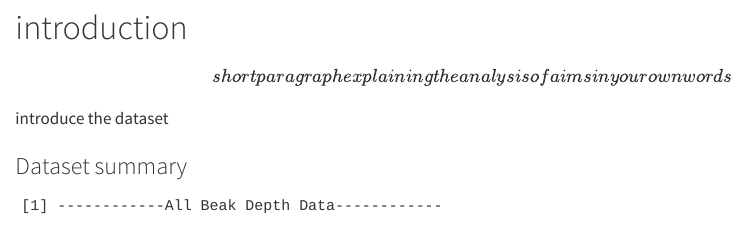
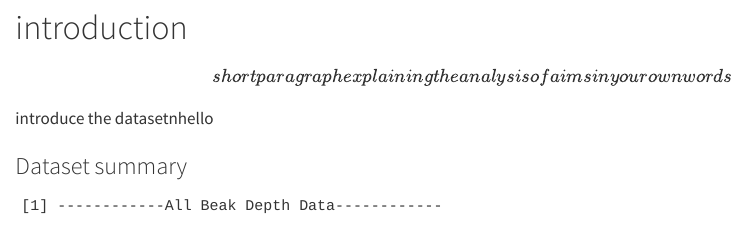
Before and after one commit to The-Nedstar/QuartoAssingment, a Quarto document (DynamicDocuments.qmd): the page in a window 1100 px wide, from 940 px down. Rendered offline with R 4.5, knitr and Pandoc in place of Quarto, with nearby package versions; some code elsewhere in the file could not run offline.

Commit message:
testing testing

```diff
--- a/DynamicDocuments.qmd
+++ b/DynamicDocuments.qmd
@@ -41,7 +41,7 @@ write.csv(Data,here("Data","Data.csv"))
 
 \[short paragraph explaining the analysis of aims in your own words\]
 
-introduce the dataset
+introduce the datasetnhello
 
 ### Dataset summary
 
```
